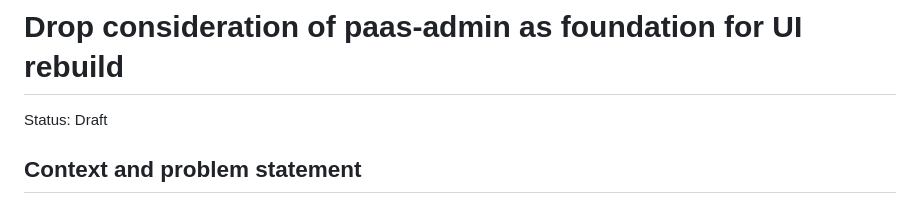
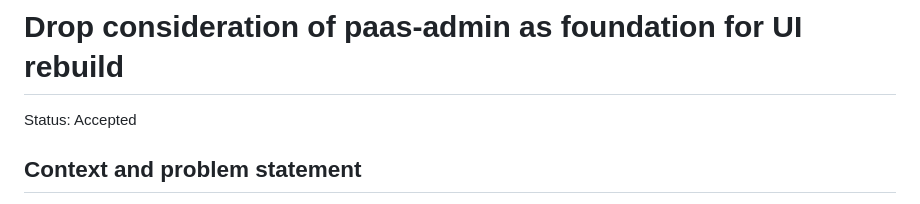
Before and after one commit to cloud-gov/cg-ui, a Markdown page: docs/adr/002_drop-consideration-of-paas-admin.md, the part around the change. Rendered like a GitHub page.

Commit message:
Update docs/adr/002_drop-consideration-of-paas-admin.md
Co-authored-by: Eleni Chappen <eleni.chappen@gsa.gov>

```diff
--- a/docs/adr/002_drop-consideration-of-paas-admin.md
+++ b/docs/adr/002_drop-consideration-of-paas-admin.md
@@ -1,6 +1,6 @@
 # Drop consideration of paas-admin as foundation for UI rebuild
 
-Status: Draft
+Status: Accepted
 
 ## Context and problem statement
 
```
